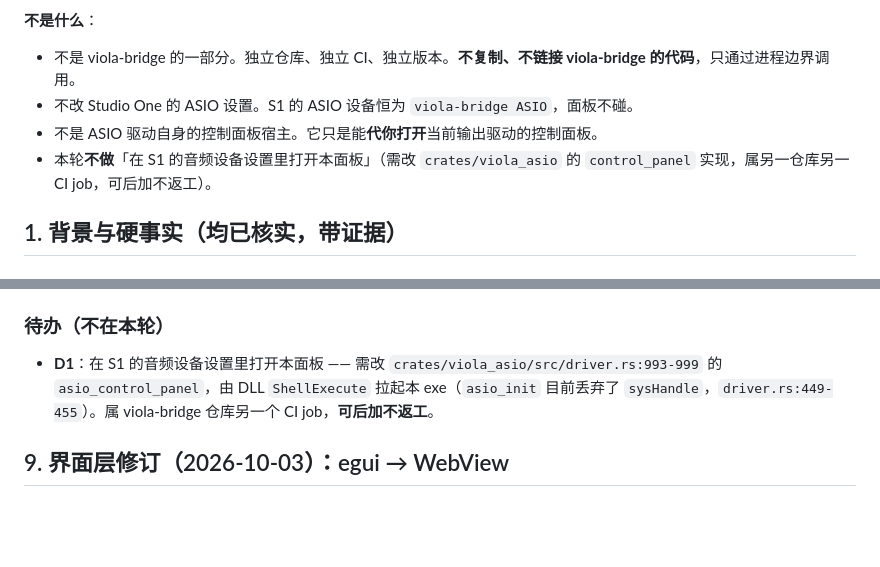
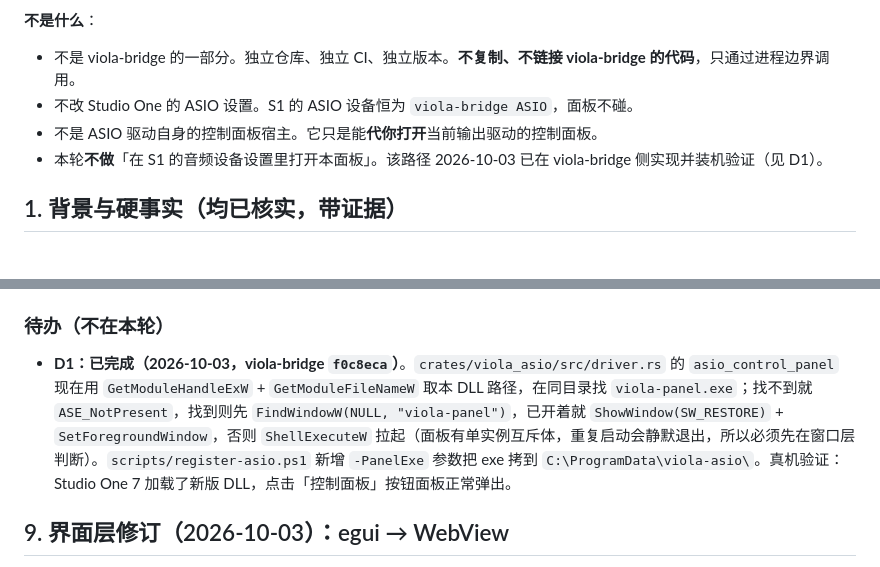
Before and after one commit to uwuAitry/viola-panel, a Markdown page: docs/design.md, 2 parts joined by grey strips. Rendered like a GitHub page; blank space fills up the shorter version.

Commit message:
docs: D1 (open this panel from Studio One) is done
viola-bridge f0c8eca implemented the host-side controlPanel() hook: the
DLL locates viola-panel.exe beside itself and either raises the window
(FindWindowW, since the panel is single-instance) or ShellExecuteW's it.

Verified on this machine: Studio One 7 loads the rebuilt viola_asio.dll
and the control-panel button brings the panel up.

```diff
--- a/docs/design.md
+++ b/docs/design.md
@@ -11,7 +11,7 @@
 - 不是 viola-bridge 的一部分。独立仓库、独立 CI、独立版本。**不复制、不链接 viola-bridge 的代码**，只通过进程边界调用。
 - 不改 Studio One 的 ASIO 设置。S1 的 ASIO 设备恒为 `viola-bridge ASIO`，面板不碰。
 - 不是 ASIO 驱动自身的控制面板宿主。它只是能**代你打开**当前输出驱动的控制面板。
-- 本轮**不做**「在 S1 的音频设备设置里打开本面板」（需改 `crates/viola_asio` 的 `control_panel` 实现，属另一仓库另一 CI job，可后加不返工）。
+- 本轮**不做**「在 S1 的音频设备设置里打开本面板」。该路径 2026-10-03 已在 viola-bridge 侧实现并装机验证（见 D1）。
 
 ## 1. 背景与硬事实（均已核实，带证据）
 
@@ -233,7 +233,7 @@ orender.exe render "\\.\pipe\orender.input" --continuous \
 - **验收**：云端产出 `viola-panel.exe`，本机只下载不编译
 
 ### 待办（不在本轮）
-- **D1**：在 S1 的音频设备设置里打开本面板 —— 需改 `crates/viola_asio/src/driver.rs:993-999` 的 `asio_control_panel`，由 DLL `ShellExecute` 拉起本 exe（`asio_init` 目前丢弃了 `sysHandle`，`driver.rs:449-455`）。属 viola-bridge 仓库另一个 CI job，**可后加不返工**。
+- **D1：已完成（2026-10-03，viola-bridge `f0c8eca`）**。`crates/viola_asio/src/driver.rs` 的 `asio_control_panel` 现在用 `GetModuleHandleExW` + `GetModuleFileNameW` 取本 DLL 路径，在同目录找 `viola-panel.exe`；找不到就 `ASE_NotPresent`，找到则先 `FindWindowW(NULL, "viola-panel")`，已开着就 `ShowWindow(SW_RESTORE)` + `SetForegroundWindow`，否则 `ShellExecuteW` 拉起（面板有单实例互斥体，重复启动会静默退出，所以必须先在窗口层判断）。`scripts/register-asio.ps1` 新增 `-PanelExe` 参数把 exe 拷到 `C:\ProgramData\viola-asio\`。真机验证：Studio One 7 加载了新版 DLL，点击「控制面板」按钮面板正常弹出。
 
 ## 9. 界面层修订（2026-10-03）：egui → WebView
 
```
